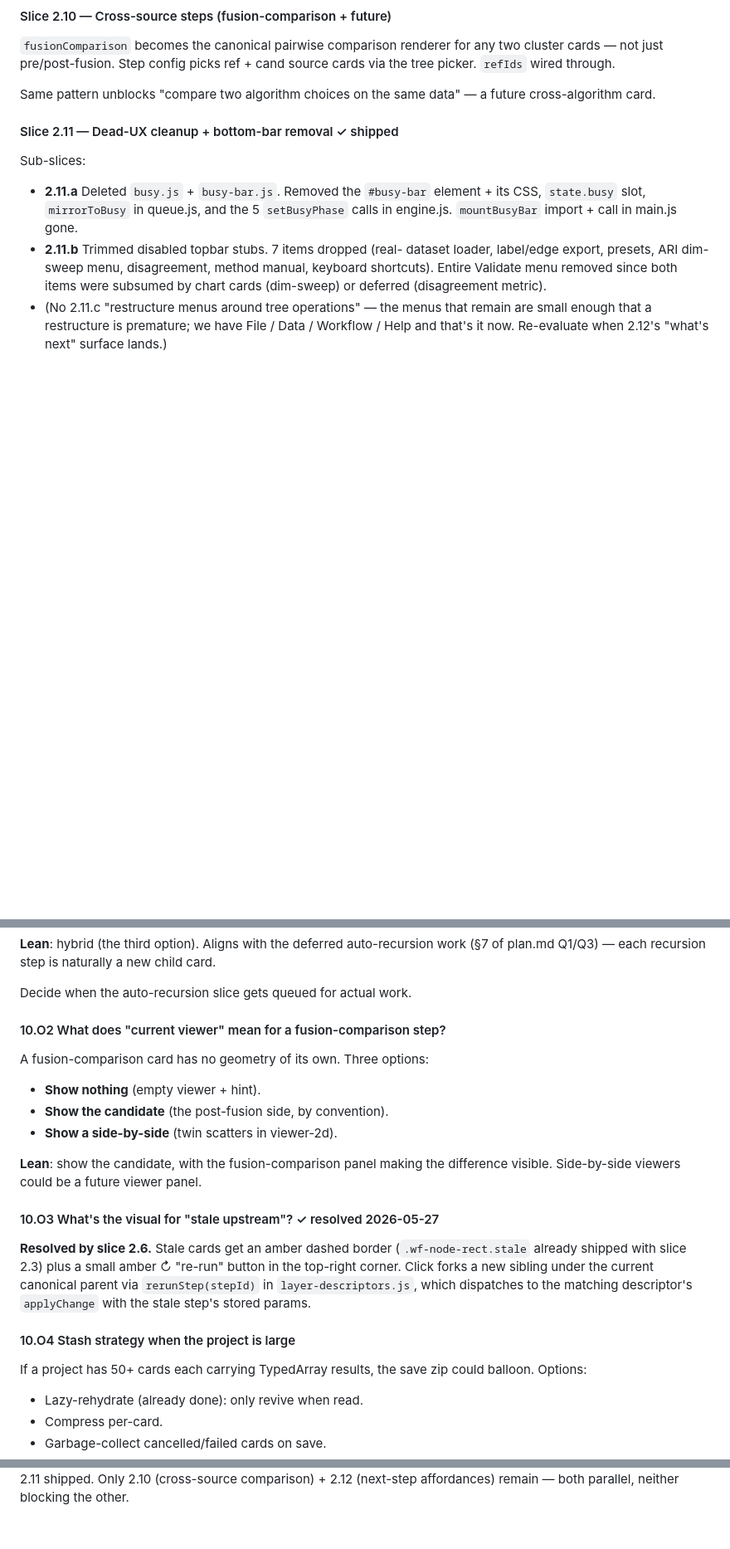
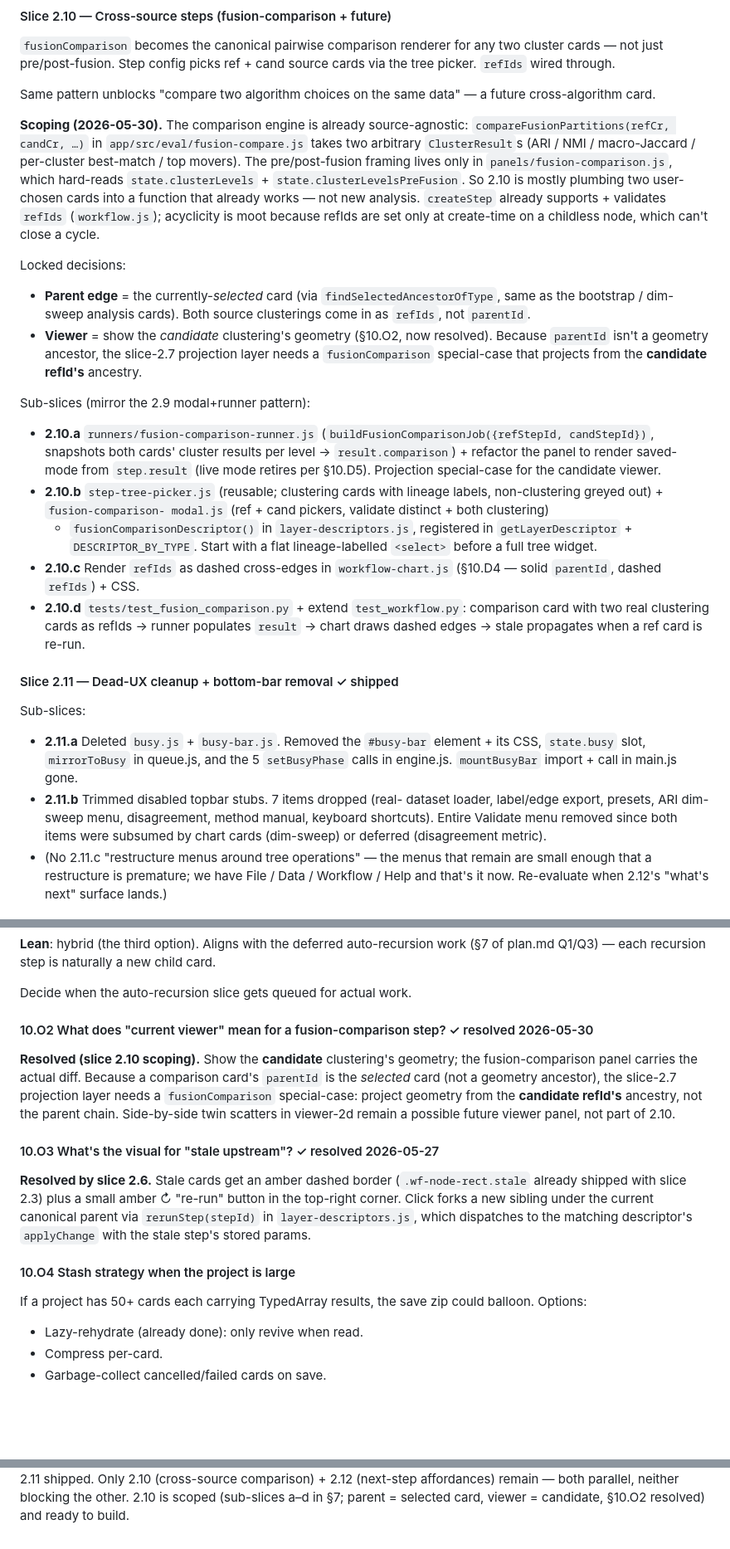
Before and after one commit to msinclair-sudo/network_toy, a Markdown page: doc/workflow-tree-redesign.md, 3 parts joined by grey strips. Shown at 83% size. Rendered like a GitHub page; blank space fills up the shorter version.

Commit message:
docs(workflow-tree): scope slice 2.10 + resolve 10.O2
Record the slice 2.10 (cross-source comparison) scoping: the
comparison engine (compareFusionPartitions) is already source-agnostic,
so 2.10 is mostly plumbing two user-picked cluster cards through
refIds. Lock the two design decisions — parent = selected card (refIds
carry both clusterings), viewer = candidate geometry (resolves the
previously-open 10.O2) — and break the work into sub-slices 2.10.a-d
mirroring the 2.9 modal+runner pattern. Tidy two MD032 list nits.

Co-Authored-By: Claude Opus 4.8 (1M context) <noreply@anthropic.com>

```diff
--- a/doc/workflow-tree-redesign.md
+++ b/doc/workflow-tree-redesign.md
@@ -633,6 +635,50 @@ Step config picks ref + cand source cards via the tree picker.
 Same pattern unblocks "compare two algorithm choices on the same
 data" — a future cross-algorithm card.
 
+**Scoping (2026-05-30).** The comparison engine is already
+source-agnostic: `compareFusionPartitions(refCr, candCr, …)` in
+`app/src/eval/fusion-compare.js` takes two arbitrary `ClusterResult`s
+(ARI / NMI / macro-Jaccard / per-cluster best-match / top movers). The
+pre/post-fusion framing lives only in `panels/fusion-comparison.js`,
+which hard-reads `state.clusterLevels` + `state.clusterLevelsPreFusion`.
+So 2.10 is mostly plumbing two user-chosen cards into a function that
+already works — not new analysis. `createStep` already supports +
+validates `refIds` (`workflow.js`); acyclicity is moot because refIds
+are set only at create-time on a childless node, which can't close a
+cycle.
+
+Locked decisions:
+
+- **Parent edge** = the currently-*selected* card (via
+  `findSelectedAncestorOfType`, same as the bootstrap / dim-sweep
+  analysis cards). Both source clusterings come in as `refIds`, not
+  `parentId`.
+- **Viewer** = show the *candidate* clustering's geometry (§10.O2,
+  now resolved). Because `parentId` isn't a geometry ancestor, the
+  slice-2.7 projection layer needs a `fusionComparison` special-case
+  that projects from the **candidate refId's** ancestry.
+
+Sub-slices (mirror the 2.9 modal+runner pattern):
+
+- **2.10.a** `runners/fusion-comparison-runner.js`
+  (`buildFusionComparisonJob({refStepId, candStepId})`, snapshots both
+  cards' cluster results per level → `result.comparison`) + refactor
+  the panel to render saved-mode from `step.result` (live mode retires
+  per §10.D5). Projection special-case for the candidate viewer.
+- **2.10.b** `step-tree-picker.js` (reusable; clustering cards with
+  lineage labels, non-clustering greyed out) + `fusion-comparison-
+  modal.js` (ref + cand pickers, validate distinct + both clustering)
+  + `fusionComparisonDescriptor()` in `layer-descriptors.js`, registered
+  in `getLayerDescriptor` + `DESCRIPTOR_BY_TYPE`. Start with a flat
+  lineage-labelled `<select>` before a full tree widget.
+- **2.10.c** Render `refIds` as dashed cross-edges in
+  `workflow-chart.js` (§10.D4 — solid `parentId`, dashed `refIds`) +
+  CSS.
+- **2.10.d** `tests/test_fusion_comparison.py` + extend
+  `test_workflow.py`: comparison card with two real clustering cards as
+  refIds → runner populates `result` → chart draws dashed edges →
+  stale propagates when a ref card is re-run.
+
 #### Slice 2.11 — Dead-UX cleanup + bottom-bar removal ✓ shipped
 
 Sub-slices:
@@ -829,17 +875,15 @@ naturally a new child card.
 
 Decide when the auto-recursion slice gets queued for actual work.
 
-#### 10.O2 What does "current viewer" mean for a fusion-comparison step?
+#### 10.O2 What does "current viewer" mean for a fusion-comparison step? ✓ resolved 2026-05-30
 
-A fusion-comparison card has no geometry of its own. Three options:
-
-- **Show nothing** (empty viewer + hint).
-- **Show the candidate** (the post-fusion side, by convention).
-- **Show a side-by-side** (twin scatters in viewer-2d).
-
-**Lean**: show the candidate, with the fusion-comparison panel
-making the difference visible. Side-by-side viewers could be a
-future viewer panel.
+**Resolved (slice 2.10 scoping).** Show the **candidate** clustering's
+geometry; the fusion-comparison panel carries the actual diff. Because
+a comparison card's `parentId` is the *selected* card (not a geometry
+ancestor), the slice-2.7 projection layer needs a `fusionComparison`
+special-case: project geometry from the **candidate refId's** ancestry,
+not the parent chain. Side-by-side twin scatters in viewer-2d remain a
+possible future viewer panel, not part of 2.10.
 
 #### 10.O3 What's the visual for "stale upstream"? ✓ resolved 2026-05-27
 
@@ -854,6 +898,7 @@ descriptor's `applyChange` with the stale step's stored params.
 
 If a project has 50+ cards each carrying TypedArray results, the
 save zip could balloon. Options:
+
 - Lazy-rehydrate (already done): only revive when read.
 - Compress per-card.
 - Garbage-collect cancelled/failed cards on save.
@@ -867,3 +912,5 @@ Defer until pain appears.
 decisions locked. Phase 1 + Phase 2 slices 2.1 → 2.9 + 2.11 shipped.
 Only 2.10 (cross-source comparison) + 2.12 (next-step affordances)
-remain — both parallel, neither blocking the other.
+remain — both parallel, neither blocking the other. 2.10 is scoped
+(sub-slices a–d in §7; parent = selected card, viewer = candidate,
+§10.O2 resolved) and ready to build.
```
Also changed, not shown: other parts of doc/workflow-tree-redesign.md (+7 -5 lines).
